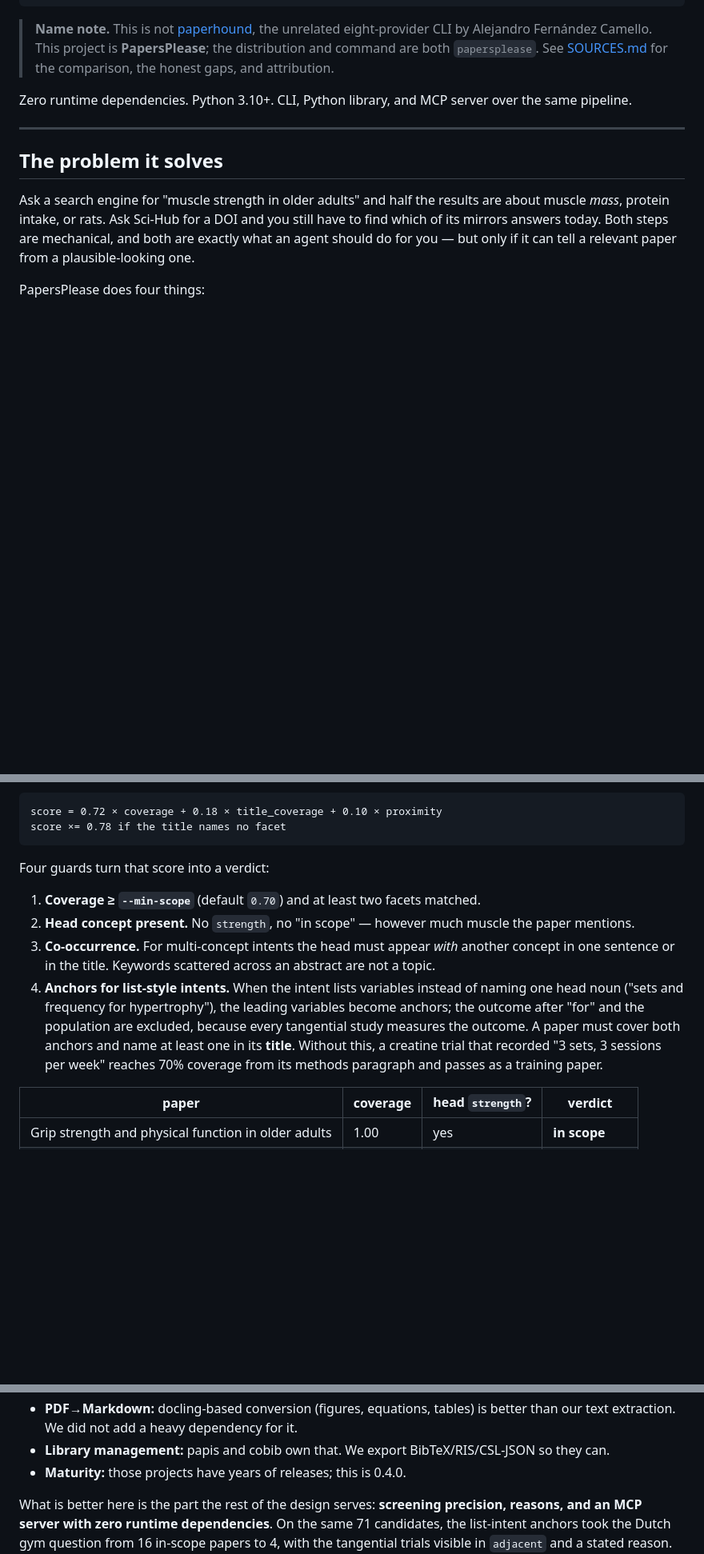
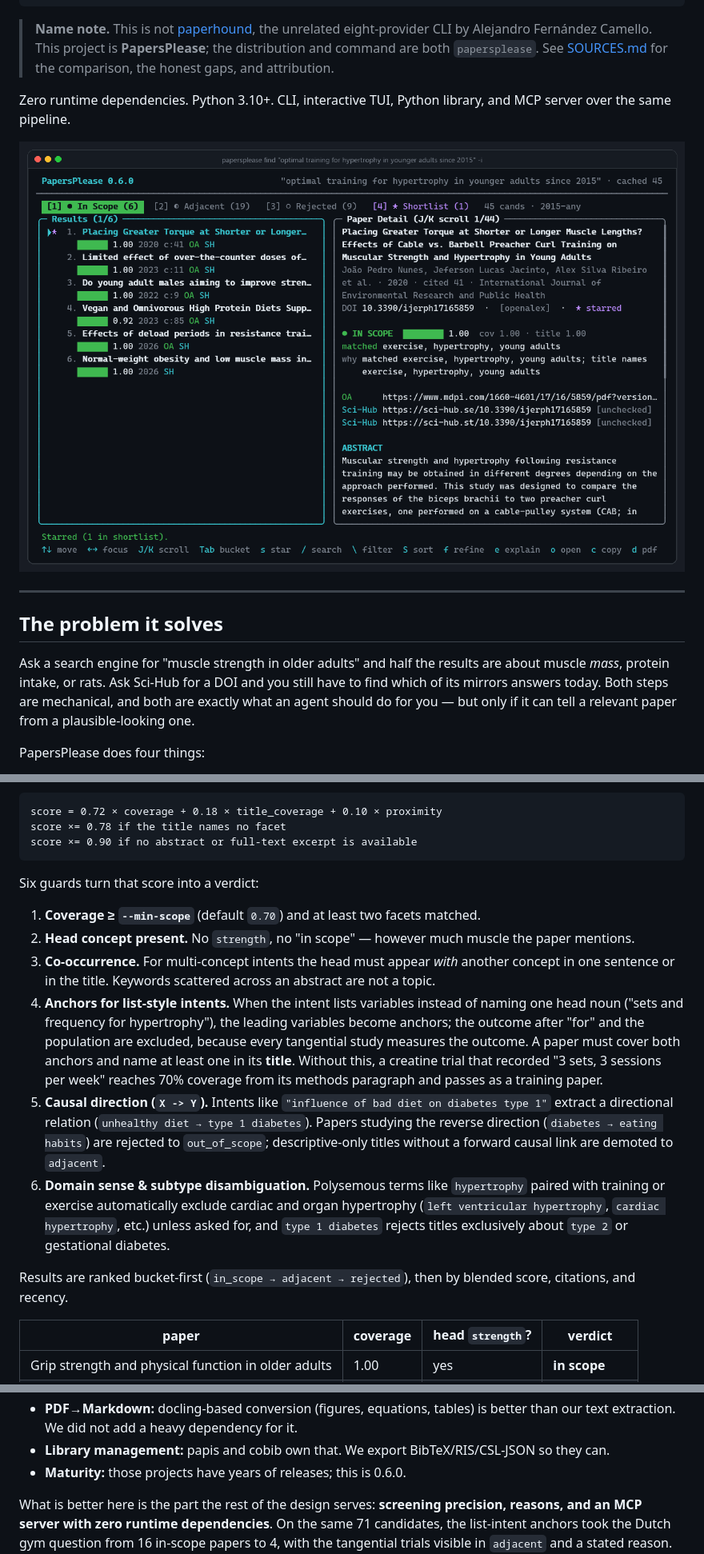
Before and after one commit to thijnperd/Sci-crawler, a Markdown page: README.md, 3 parts joined by grey strips. Shown at 80% size. GitHub-like rendering; pictures changed too: docs/screenshots/tui-browser.png (added); blank space fills up the shorter version.

````diff
--- a/README.md
+++ b/README.md
@@ -22,8 +22,10 @@ papersplease find "muscle strength in older adults since 2015"
 > distribution and command are both `papersplease`. See [SOURCES.md](SOURCES.md) for the
 > comparison, the honest gaps, and attribution.
 
-Zero runtime dependencies. Python 3.10+. CLI, Python library, and MCP server over the same
-pipeline.
+Zero runtime dependencies. Python 3.10+. CLI, interactive TUI, Python library, and MCP server
+over the same pipeline.
+
+![PapersPlease interactive in-place terminal UI](docs/screenshots/tui-browser.png)
 
 ---
 
@@ -233,9 +273,10 @@ that contains several facets earns a proximity bonus:
 ```
 score = 0.72 × coverage + 0.18 × title_coverage + 0.10 × proximity
 score ×= 0.78 if the title names no facet
+score ×= 0.90 if no abstract or full-text excerpt is available
 ```
 
-Four guards turn that score into a verdict:
+Six guards turn that score into a verdict:
 
 1. **Coverage ≥ `--min-scope`** (default `0.70`) and at least two facets matched.
 2. **Head concept present.** No `strength`, no "in scope" — however much muscle the paper
@@ -248,6 +289,17 @@ Four guards turn that score into a verdict:
    measures the outcome. A paper must cover both anchors and name at least one in its
    **title**. Without this, a creatine trial that recorded "3 sets, 3 sessions per week"
    reaches 70% coverage from its methods paragraph and passes as a training paper.
+5. **Causal direction (`X -> Y`).** Intents like `"influence of bad diet on diabetes type 1"`
+   extract a directional relation (`unhealthy diet → type 1 diabetes`). Papers studying the
+   reverse direction (`diabetes → eating habits`) are rejected to `out_of_scope`;
+   descriptive-only titles without a forward causal link are demoted to `adjacent`.
+6. **Domain sense & subtype disambiguation.** Polysemous terms like `hypertrophy` paired with
+   training or exercise automatically exclude cardiac and organ hypertrophy
+   (`left ventricular hypertrophy`, `cardiac hypertrophy`, etc.) unless asked for, and
+   `type 1 diabetes` rejects titles exclusively about `type 2` or gestational diabetes.
+
+Results are ranked bucket-first (`in_scope → adjacent → rejected`), then by blended score,
+citations, and recency.
 
 | paper | coverage | head `strength`? | verdict |
 |---|---|---|---|
@@ -606,7 +686,7 @@ It is not better at everything, and it does not try to be:
 * **PDF→Markdown:** docling-based conversion (figures, equations, tables) is better than our
   text extraction. We did not add a heavy dependency for it.
 * **Library management:** papis and cobib own that. We export BibTeX/RIS/CSL-JSON so they can.
-* **Maturity:** those projects have years of releases; this is 0.4.0.
+* **Maturity:** those projects have years of releases; this is 0.6.0.
 
 What is better here is the part the rest of the design serves: **screening precision, reasons,
 and an MCP server with zero runtime dependencies**. On the same 71 candidates, the list-intent
````
Also changed, not shown: other parts of README.md (+92 -26 lines), docs/screenshots/explain-direction.png (added), docs/screenshots/find-report.png (added), docs/screenshots/live-pipeline.png (added).
